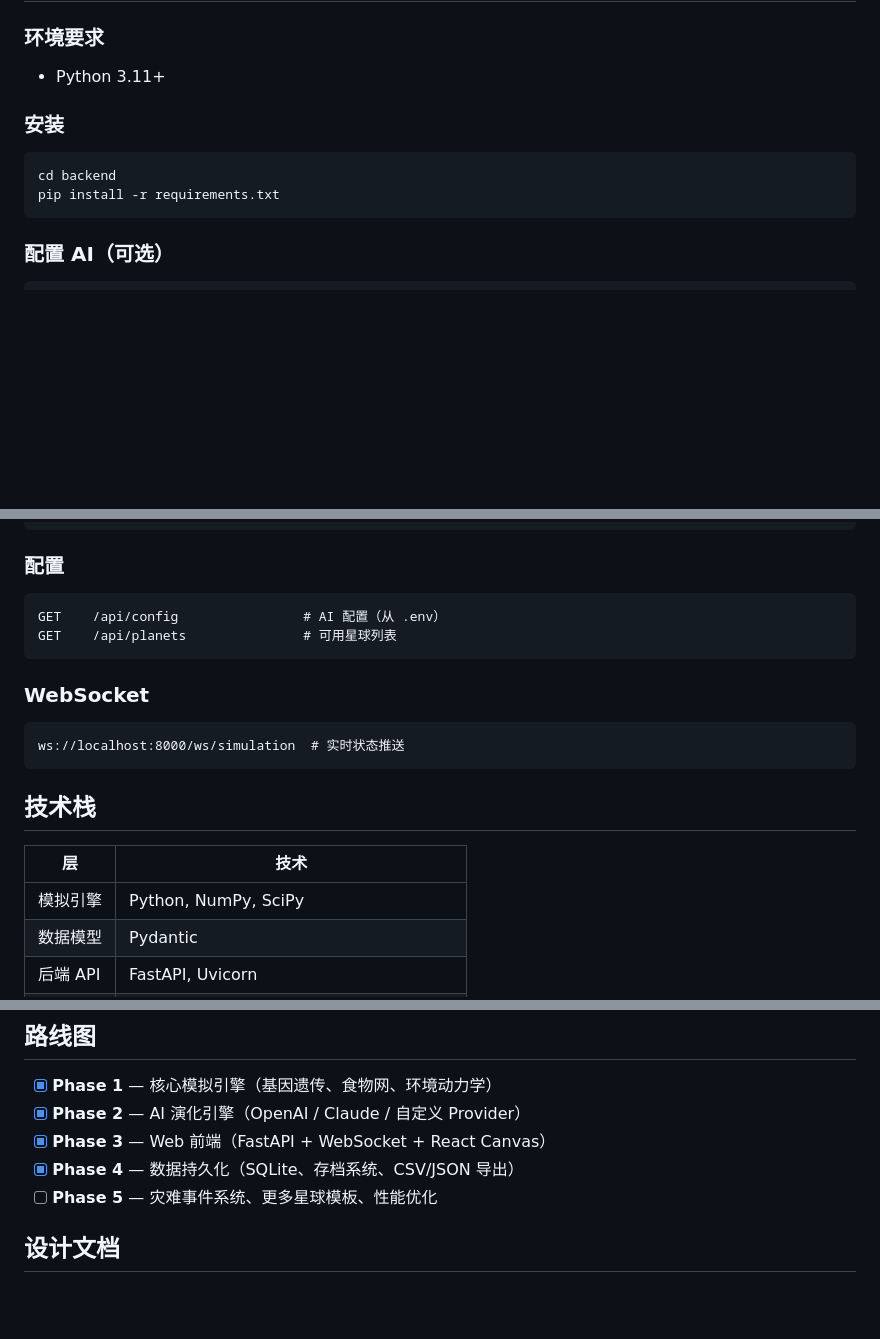
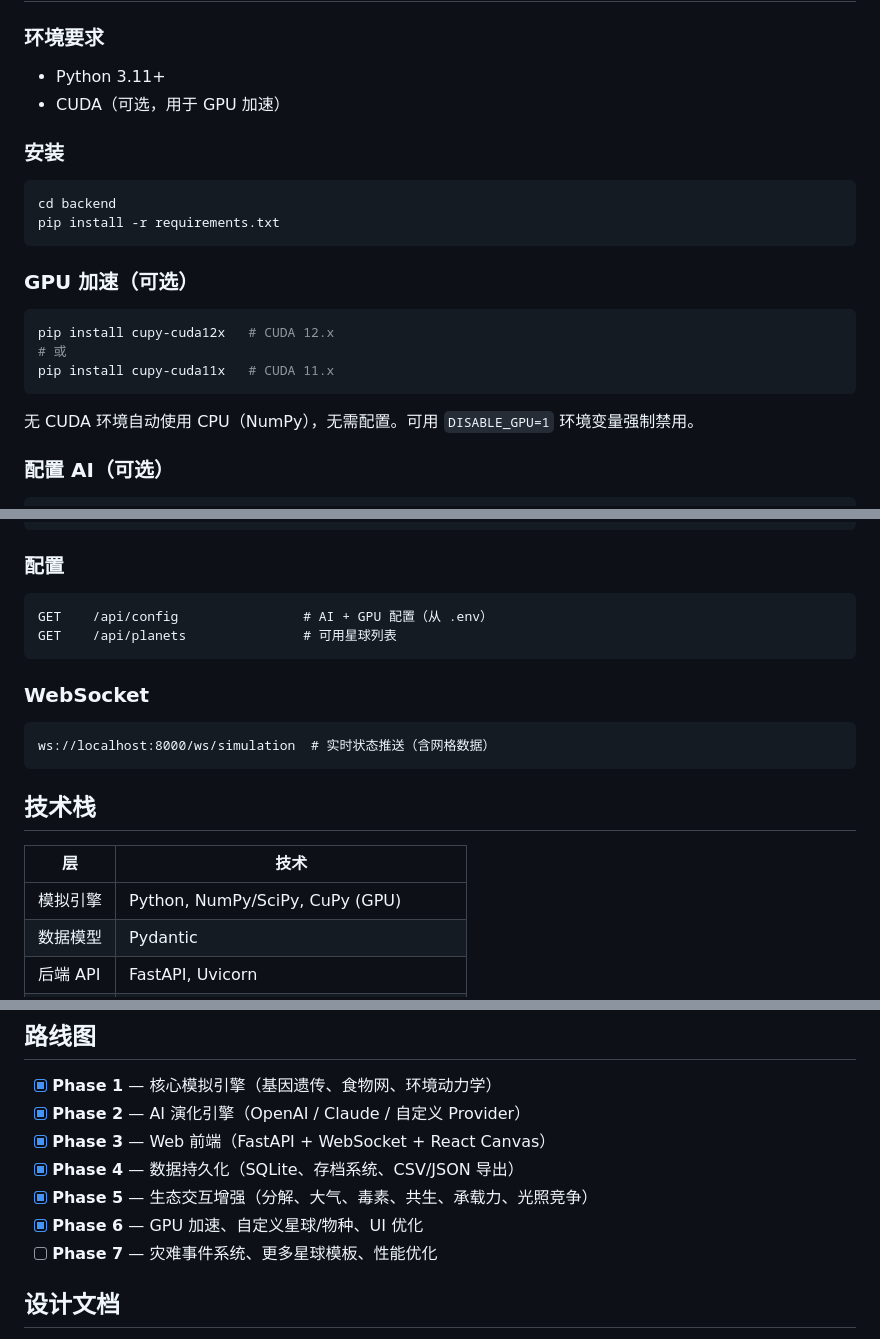
Before and after one commit to LingeringDream/LifeEvolutionSimulation, a Markdown page: README.md, 3 parts joined by grey strips. GitHub-like rendering; blank space fills up the shorter version.

````diff
--- a/README.md
+++ b/README.md
@@ -32,6 +34,7 @@
 ### 环境要求
 
 - Python 3.11+
+- CUDA（可选，用于 GPU 加速）
 
 ### 安装
 
@@ -39,6 +42,16 @@
 cd backend
 pip install -r requirements.txt
 ```
+
+### GPU 加速（可选）
+
+```bash
+pip install cupy-cuda12x   # CUDA 12.x
+# 或
+pip install cupy-cuda11x   # CUDA 11.x
+```
+
+无 CUDA 环境自动使用 CPU（NumPy），无需配置。可用 `DISABLE_GPU=1` 环境变量强制禁用。
 
 ### 配置 AI（可选）
 
@@ -166,20 +208,20 @@ POST   /api/runs/{id}/export/json # 导出 JSON
 
 ### 配置
 ```
-GET    /api/config                # AI 配置（从 .env）
+GET    /api/config                # AI + GPU 配置（从 .env）
 GET    /api/planets               # 可用星球列表
 ```
 
 ### WebSocket
 ```
-ws://localhost:8000/ws/simulation  # 实时状态推送
+ws://localhost:8000/ws/simulation  # 实时状态推送（含网格数据）
 ```
 
 ## 技术栈
 
 | 层 | 技术 |
 |---|------|
-| 模拟引擎 | Python, NumPy, SciPy |
+| 模拟引擎 | Python, NumPy/SciPy, CuPy (GPU) |
 | 数据模型 | Pydantic |
 | 后端 API | FastAPI, Uvicorn |
 | 实时通信 | WebSocket |
@@ -195,7 +237,9 @@ ws://localhost:8000/ws/simulation  # 实时状态推送
 - [x] **Phase 2** — AI 演化引擎（OpenAI / Claude / 自定义 Provider）
 - [x] **Phase 3** — Web 前端（FastAPI + WebSocket + React Canvas）
 - [x] **Phase 4** — 数据持久化（SQLite、存档系统、CSV/JSON 导出）
-- [ ] **Phase 5** — 灾难事件系统、更多星球模板、性能优化
+- [x] **Phase 5** — 生态交互增强（分解、大气、毒素、共生、承载力、光照竞争）
+- [x] **Phase 6** — GPU 加速、自定义星球/物种、UI 优化
+- [ ] **Phase 7** — 灾难事件系统、更多星球模板、性能优化
 
 ## 设计文档
 
````
Also changed, not shown: other parts of README.md (+45 -14 lines).
